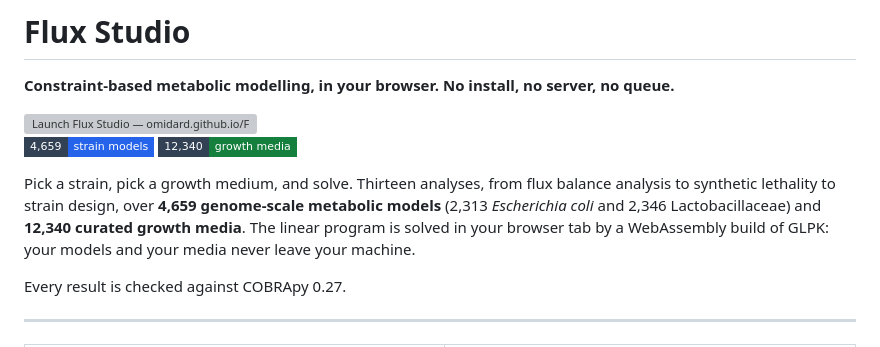
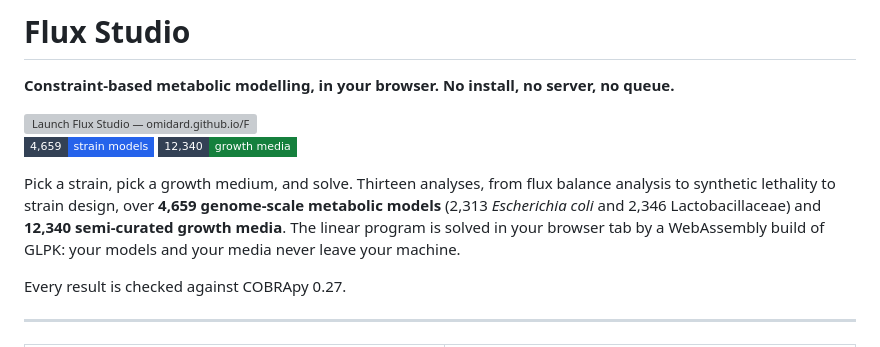
Before and after one commit to omidard/FluxStudio, a Markdown page: README.md, the part around the change. Drawn GitHub-style; badges without logos; grey boxes are pictures that could not be loaded.

```diff
--- a/README.md
+++ b/README.md
@@ -11,7 +11,7 @@
 
 Pick a strain, pick a growth medium, and solve. Thirteen analyses, from flux balance
 analysis to synthetic lethality to strain design, over **4,659 genome-scale metabolic
-models** (2,313 *Escherichia coli* and 2,346 Lactobacillaceae) and **12,340 curated
+models** (2,313 *Escherichia coli* and 2,346 Lactobacillaceae) and **12,340 semi-curated
 growth media**. The linear program is solved in your browser tab by a WebAssembly build
 of GLPK: your models and your media never leave your machine.
 
```
